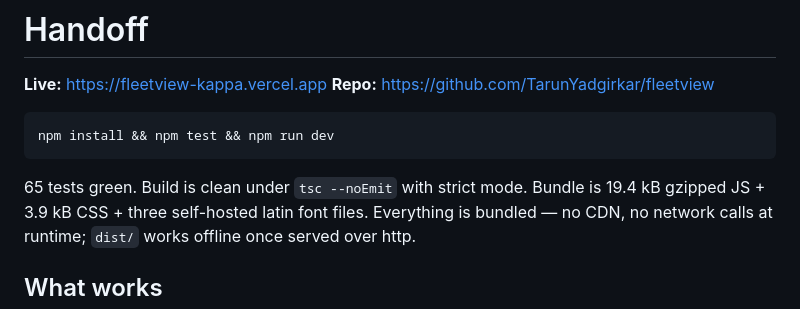
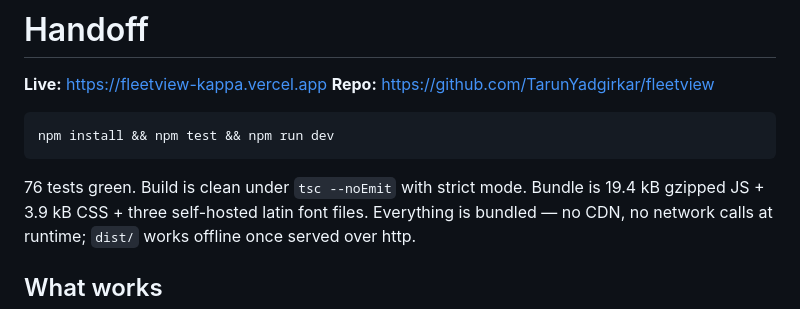
Before and after one commit to TarunYadgirkar/fleetview, a Markdown page: HANDOFF.md, the part around the change. GitHub-like rendering.

````diff
--- a/HANDOFF.md
+++ b/HANDOFF.md
@@ -7,7 +7,7 @@
 npm install && npm test && npm run dev
 ```
 
-65 tests green. Build is clean under `tsc --noEmit` with strict mode. Bundle is 19.4 kB gzipped
+76 tests green. Build is clean under `tsc --noEmit` with strict mode. Bundle is 19.4 kB gzipped
 JS + 3.9 kB CSS + three self-hosted latin font files. Everything is bundled — no CDN, no network
 calls at runtime; `dist/` works offline once served over http.
 
````
Also changed, not shown: README.md (+2 -2 lines).
